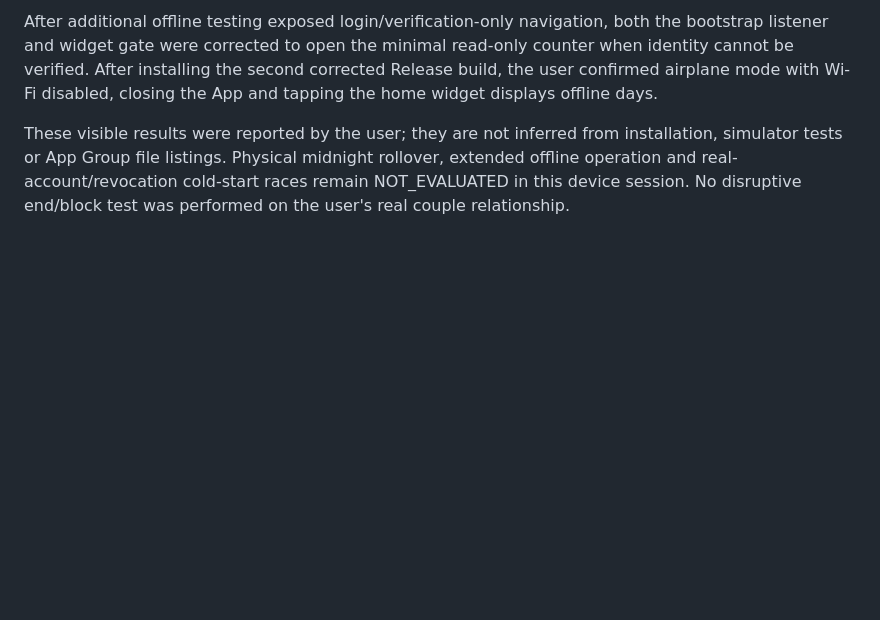
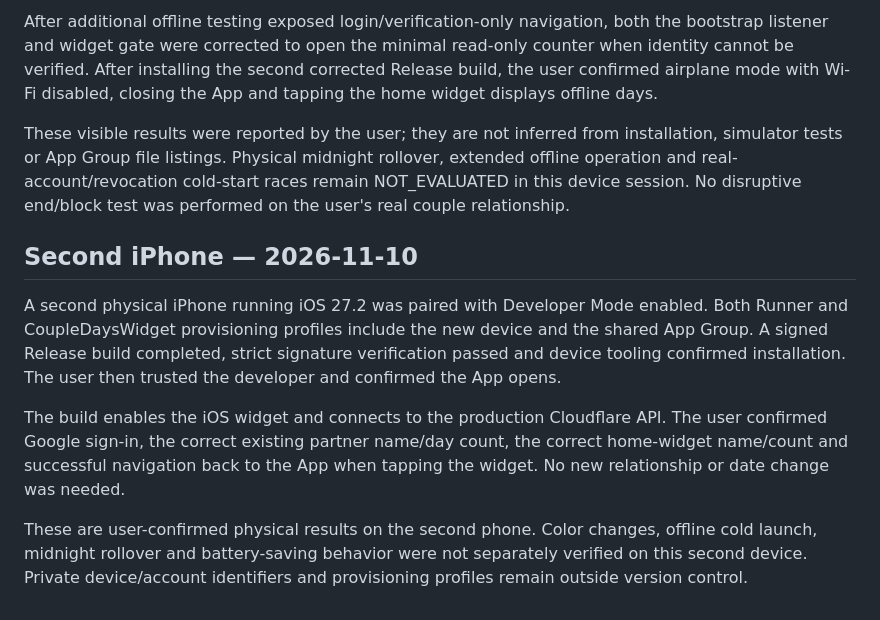
Before and after one commit to Yunitrish006006/taiwan_brawl_front, a Markdown page: docs/couple-widget-iphone-acceptance-2026-11-09.md, the part around the change. Drawn GitHub-style; blank space fills up the shorter version.

Commit message:
docs: record second iPhone couple widget acceptance

```diff
--- a/docs/couple-widget-iphone-acceptance-2026-11-09.md
+++ b/docs/couple-widget-iphone-acceptance-2026-11-09.md
@@ -71,3 +71,21 @@ installation, simulator tests or App Group file listings. Physical midnight
 rollover, extended offline operation and real-account/revocation cold-start races
 remain NOT_EVALUATED in this device session. No disruptive end/block test was
 performed on the user's real couple relationship.
+
+## Second iPhone — 2026-11-10
+
+A second physical iPhone running iOS 27.2 was paired with Developer Mode enabled.
+Both Runner and CoupleDaysWidget provisioning profiles include the new device
+and the shared App Group. A signed Release build completed, strict signature
+verification passed and device tooling confirmed installation. The user then
+trusted the developer and confirmed the App opens.
+
+The build enables the iOS widget and connects to the production Cloudflare API.
+The user confirmed Google sign-in, the correct existing partner name/day count,
+the correct home-widget name/count and successful navigation back to the App
+when tapping the widget. No new relationship or date change was needed.
+
+These are user-confirmed physical results on the second phone. Color changes,
+offline cold launch, midnight rollover and battery-saving behavior were not
+separately verified on this second device. Private device/account identifiers
+and provisioning profiles remain outside version control.
```
